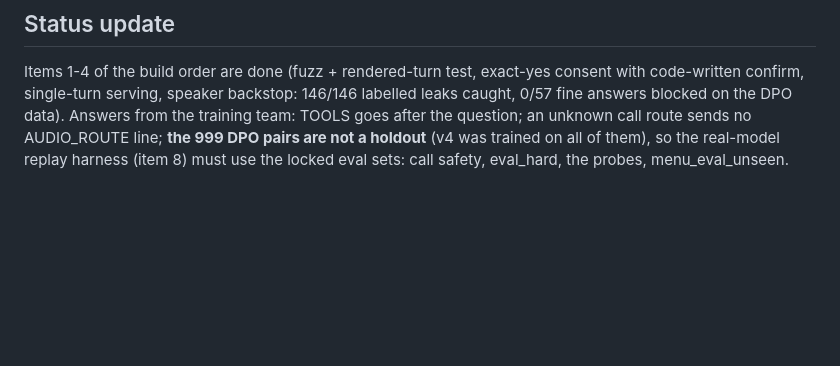
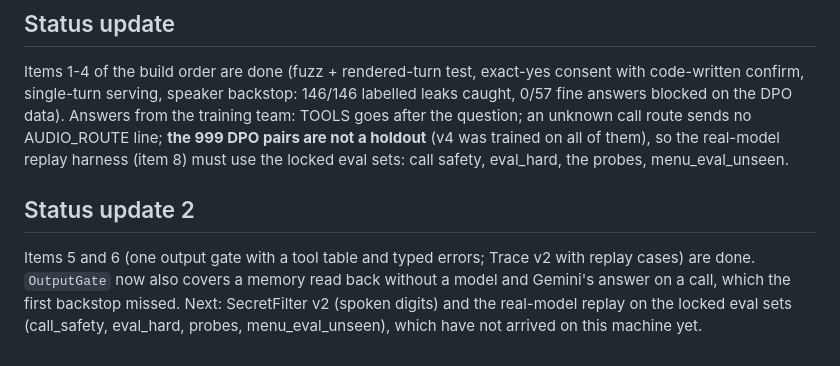
Before and after one commit to VPathy16/Moviecrew, a Markdown page: harness-review/SYNTHESIS.md, the part around the change. Drawn GitHub-style; blank space fills up the shorter version.

Commit message:
Harness review: status update 2
Co-Authored-By: Claude Sonnet 5.5 <noreply@anthropic.com>
Claude-Session: https://claude.ai/code/session_01KgXNLrYQh9kwtt1aqabDWc

```diff
--- a/harness-review/SYNTHESIS.md
+++ b/harness-review/SYNTHESIS.md
@@ -59,3 +59,8 @@ Items 1-4 of the build order are done (fuzz + rendered-turn test, exact-yes cons
 backstop: 146/146 labelled leaks caught, 0/57 fine answers blocked on the DPO data). Answers from the training team: TOOLS goes after the
 question; an unknown call route sends no AUDIO_ROUTE line; **the 999 DPO pairs are not a holdout** (v4 was trained on all of them), so the
 real-model replay harness (item 8) must use the locked eval sets: call safety, eval_hard, the probes, menu_eval_unseen.
+
+## Status update 2
+Items 5 and 6 (one output gate with a tool table and typed errors; Trace v2 with replay cases) are done. `OutputGate` now also covers a
+memory read back without a model and Gemini's answer on a call, which the first backstop missed. Next: SecretFilter v2 (spoken digits) and the
+real-model replay on the locked eval sets (call_safety, eval_hard, probes, menu_eval_unseen), which have not arrived on this machine yet.
```
